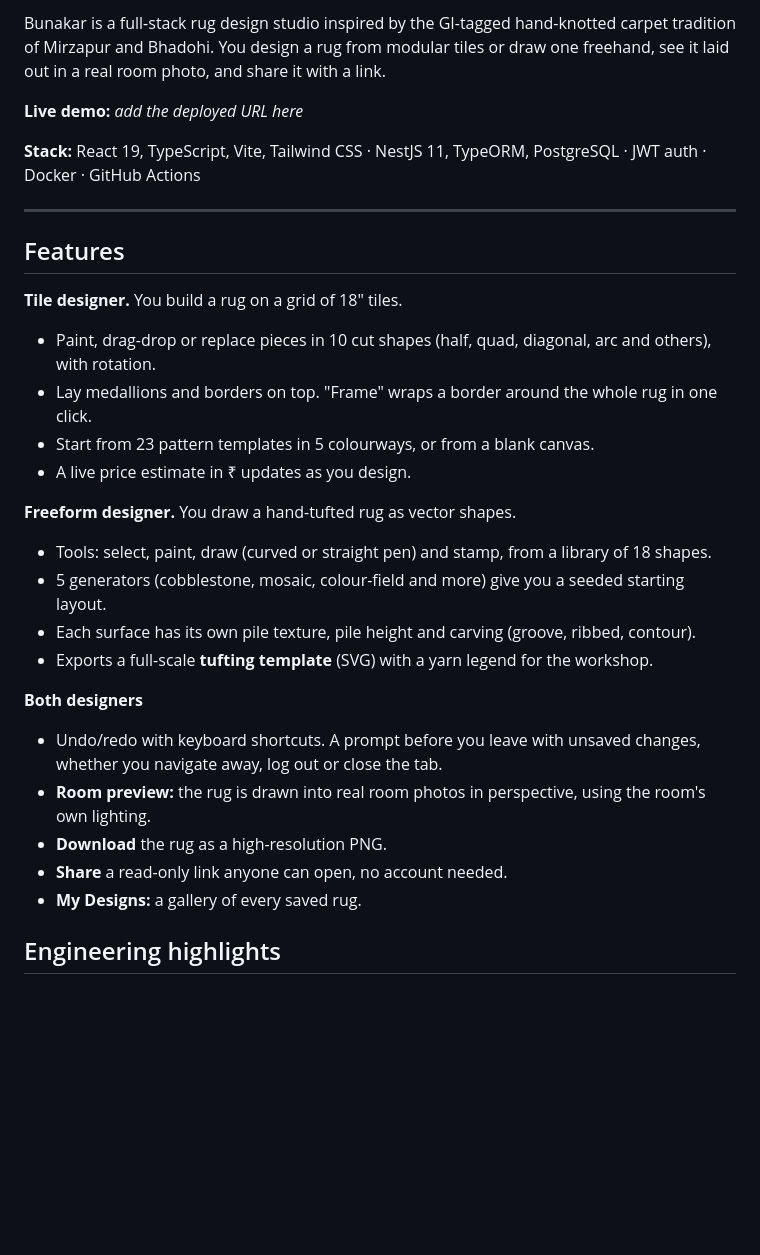
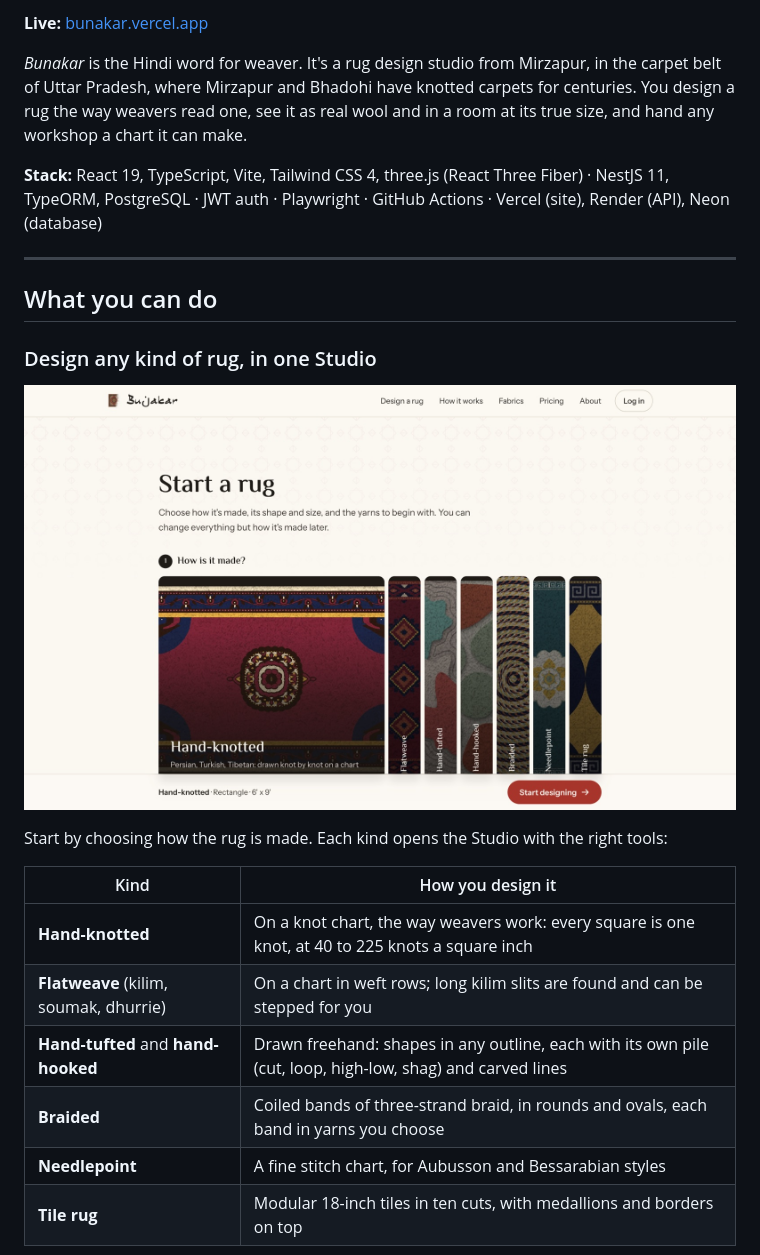
Before and after one commit to talmeezakhtar/Bunakar, a Markdown page: README.md, the part around one of its changes. GitHub-like rendering; pictures changed too: docs/screenshots/studio-setup.jpg (added); blank space fills up the shorter version.

```diff
--- a/README.md
+++ b/README.md
@@ -4,32 +4,30 @@
 
-Bunakar is a full-stack rug design studio inspired by the GI-tagged hand-knotted carpet tradition of Mirzapur and Bhadohi. You design a rug from modular tiles or draw one freehand, see it laid out in a real room photo, and share it with a link.
+**Live:** [bunakar.vercel.app](https://bunakar.vercel.app)
 
-**Live demo:** _add the deployed URL here_
+*Bunakar* is the Hindi word for weaver. It's a rug design studio from Mirzapur, in the carpet belt of
+Uttar Pradesh, where Mirzapur and Bhadohi have knotted carpets for centuries. You design a rug the way
+weavers read one, see it as real wool and in a room at its true size, and hand any workshop a chart it
+can make.
 
-**Stack:** React 19, TypeScript, Vite, Tailwind CSS · NestJS 11, TypeORM, PostgreSQL · JWT auth · Docker · GitHub Actions
+**Stack:** React 19, TypeScript, Vite, Tailwind CSS 4, three.js (React Three Fiber) · NestJS 11,
+TypeORM, PostgreSQL · JWT auth · Playwright · GitHub Actions · Vercel (site), Render (API), Neon (database)
 
 ---
 
-## Features
+## What you can do
 
-**Tile designer.** You build a rug on a grid of 18" tiles.
-- Paint, drag-drop or replace pieces in 10 cut shapes (half, quad, diagonal, arc and others), with rotation.
-- Lay medallions and borders on top. "Frame" wraps a border around the whole rug in one click.
-- Start from 23 pattern templates in 5 colourways, or from a blank canvas.
-- A live price estimate in ₹ updates as you design.
+### Design any kind of rug, in one Studio
 
-**Freeform designer.** You draw a hand-tufted rug as vector shapes.
-- Tools: select, paint, draw (curved or straight pen) and stamp, from a library of 18 shapes.
-- 5 generators (cobblestone, mosaic, colour-field and more) give you a seeded starting layout.
-- Each surface has its own pile texture, pile height and carving (groove, ribbed, contour).
-- Exports a full-scale **tufting template** (SVG) with a yarn legend for the workshop.
+![Starting a rug: the kinds of rug, each shown as a woven sample](docs/screenshots/studio-setup.jpg)
 
-**Both designers**
-- Undo/redo with keyboard shortcuts. A prompt before you leave with unsaved changes, whether you navigate away, log out or close the tab.
-- **Room preview:** the rug is drawn into real room photos in perspective, using the room's own lighting.
-- **Download** the rug as a high-resolution PNG.
-- **Share** a read-only link anyone can open, no account needed.
-- **My Designs:** a gallery of every saved rug.
+Start by choosing how the rug is made. Each kind opens the Studio with the right tools:
 
-## Engineering highlights
+| Kind | How you design it |
+|---|---|
+| **Hand-knotted** | On a knot chart, the way weavers work: every square is one knot, at 40 to 225 knots a square inch |
+| **Flatweave** (kilim, soumak, dhurrie) | On a chart in weft rows; long kilim slits are found and can be stepped for you |
+| **Hand-tufted** and **hand-hooked** | Drawn freehand: shapes in any outline, each with its own pile (cut, loop, high-low, shag) and carved lines |
+| **Braided** | Coiled bands of three-strand braid, in rounds and ovals, each band in yarns you choose |
+| **Needlepoint** | A fine stitch chart, for Aubusson and Bessarabian styles |
+| **Tile rug** | Modular 18-inch tiles in ten cuts, with medallions and borders on top |
 
```
Also changed, not shown: other parts of README.md (+96 -38 lines), docs/screenshots/studio.jpg (added), 4 other files.
